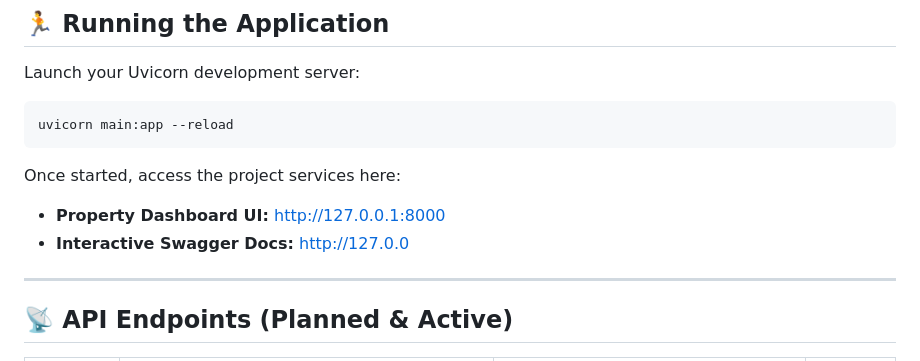
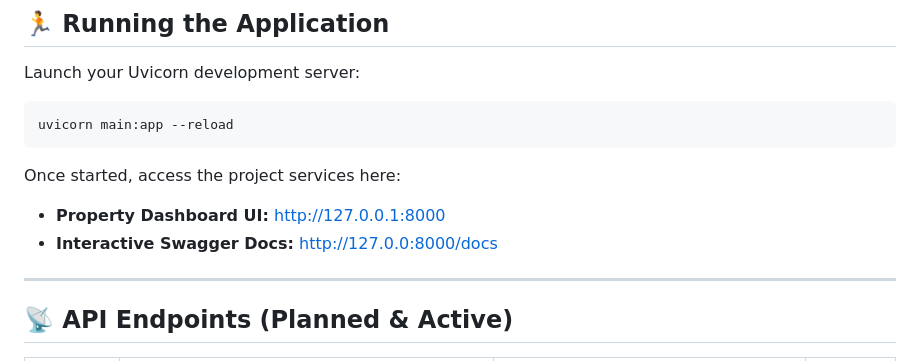
Before and after one commit to JoeFanning/FastApi_Data_as_a_Service, a Markdown page: README.md, the part around the change. Drawn GitHub-style.

Commit message:
Fix links in README for dashboard and Swagger docs

````diff
--- a/README.md
+++ b/README.md
@@ -69,8 +69,8 @@ uvicorn main:app --reload
 ```
 
 Once started, access the project services here:
-- **Property Dashboard UI:** [http://127.0.0.1:8000](http://127.0.0.1:8000)
-- **Interactive Swagger Docs:** [http://127.0.0](http://127.0.0:8000/docs)
+- **Property Dashboard UI:** http://127.0.0.1:8000
+- **Interactive Swagger Docs:** http://127.0.0:8000/docs
 
 ---
 
````
